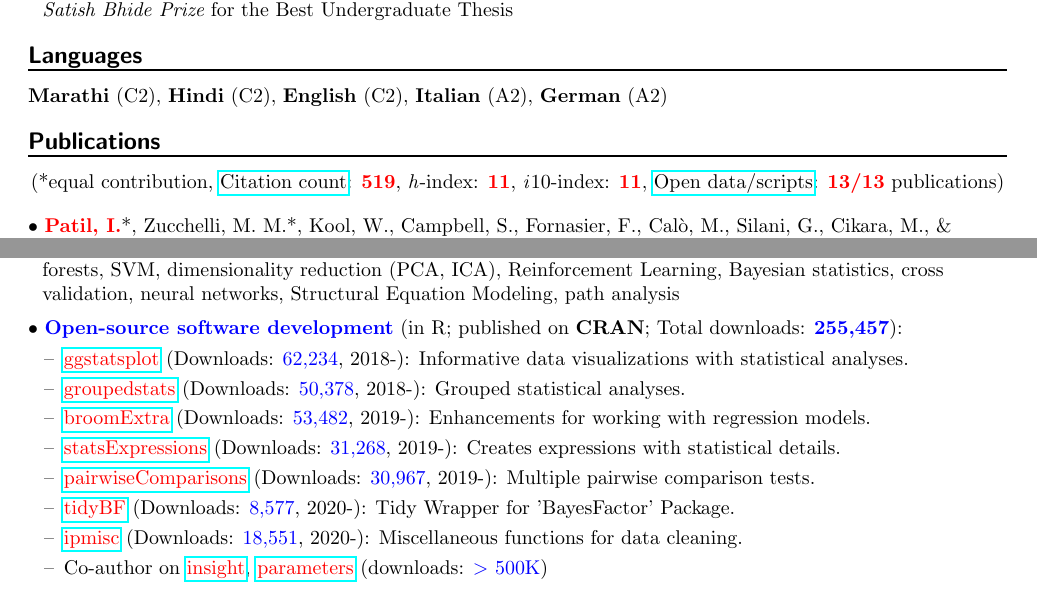
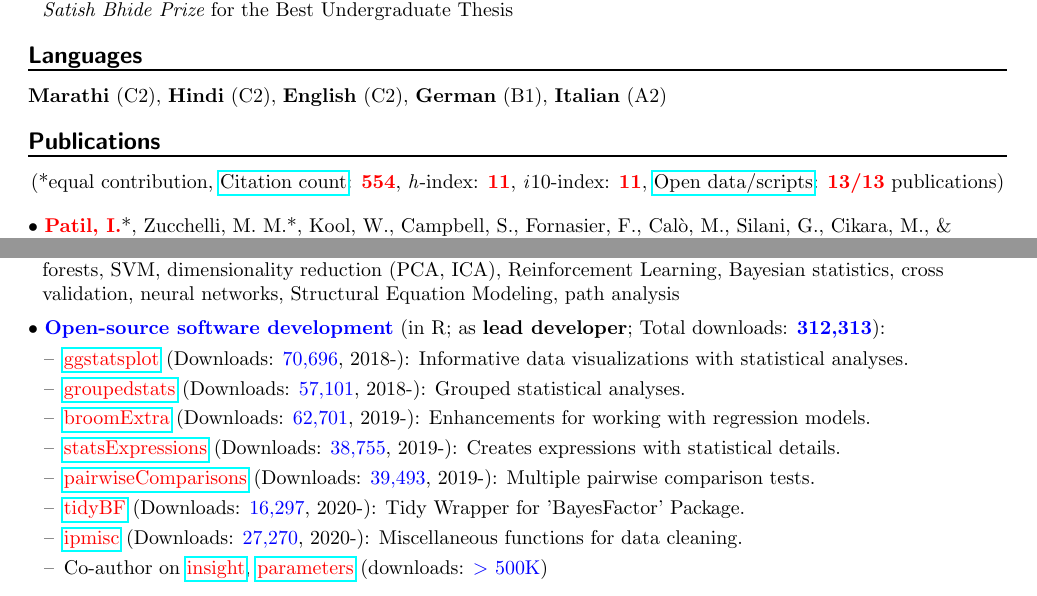
Before and after one commit to IndrajeetPatil/Indra_CV, a LaTeX CV (Indrajeet_Patil_CV.tex): two parts of pages 1 and 2 of 5, joined at a grey line, cut so that both start at the same text. Compiled offline with pdfLaTeX.

Commit message:
August update

```diff
--- a/Indrajeet_Patil_CV.tex
+++ b/Indrajeet_Patil_CV.tex
@@ -143,11 +143,11 @@
 	% \miniskip
 
 	\heading{\textbf{Languages}}
-	\textbf{Marathi} (C2), \textbf{Hindi} (C2), \textbf{English} (C2), \textbf{Italian} (A2), \textbf{German} (A2)
+	\textbf{Marathi} (C2), \textbf{Hindi} (C2), \textbf{English} (C2), \textbf{German} (B1), \textbf{Italian} (A2)
 
 	\heading{\textbf{Publications}}
 	\begin{center}
-	(*equal contribution, \href{https://scholar.google.it/citations?user=kSYuYTUAAAAJ&hl=en&oi=ao}{Citation count}: \textbf{\textcolor{red}{519}}, \textit{h}-index: \textbf{\textcolor{red}{11}}, \textit{i}10-index: \textbf{\textcolor{red}{11}}, \href{https://osf.io/hk5f3/}{Open data/scripts}: \textbf{\textcolor{red}{13/13}} publications)\\
+	(*equal contribution, \href{https://scholar.google.it/citations?user=kSYuYTUAAAAJ&hl=en&oi=ao}{Citation count}: \textbf{\textcolor{red}{554}}, \textit{h}-index: \textbf{\textcolor{red}{11}}, \textit{i}10-index: \textbf{\textcolor{red}{11}}, \href{https://osf.io/hk5f3/}{Open data/scripts}: \textbf{\textcolor{red}{13/13}} publications)\\
 	\end{center}
 
 	$\bullet$ \textbf{\textcolor{red}{Patil, I.}}*, Zucchelli, M. M.*, Kool, W., Campbell, S., Fornasier, F., Cal\`{o}, M., Silani, G., Cikara, M., \& \hspace*{0.1in}Cushman, F. A. (2020). Reasoning supports utilitarian resolutions to moral dilemmas across diverse \hspace*{0.1in}measures. \textit{\textcolor{blue}{Journal of Personality and Social Psychology}}. \href{https://psyarxiv.com/q86vx/}{\tt doi:10.1037/pspp0000281}
@@ -224,20 +224,21 @@
 	$\bullet$ \textcolor{blue}{\textbf{Techniques}}: text mining, meta-analysis, logistic/linear regression, mixed effects regression, clustering \hspace*{0.1in}(\textit{k}-means, hierarchical cluster analysis, linear discriminant analysis), \textit{k}-nearest neighbor, bagging, random \hspace*{0.1in}forests, SVM, dimensionality reduction (PCA, ICA), Reinforcement Learning, Bayesian statistics, cross \hspace*{0.1in}validation, neural networks, Structural Equation Modeling, path analysis
 	\miniskip
 
-	$\bullet$ \textcolor{blue}{\textbf{Open-source software development}} (in R; published on \textbf{CRAN}; Total downloads: \textcolor{blue}{\textbf{255,457}}):
+	$\bullet$ \textcolor{blue}{\textbf{Open-source software development}} (in R; as \textbf{lead developer}; Total downloads: \textcolor{blue}{\textbf{312,313}}):
 	 \vspace*{-0.09in}
 
 	\begin{itemize}
 	\itemsep-0.1em
-	\item[--] \href{https://indrajeetpatil.github.io/ggstatsplot/}{\textcolor{red}{ggstatsplot}} (Downloads: \textcolor{blue}{62,234}, 2018-): Informative data visualizations with statistical analyses.
-	\item[--] \href{https://indrajeetpatil.github.io/groupedstats/}{\textcolor{red}{groupedstats}} (Downloads: \textcolor{blue}{50,378}, 2018-): Grouped statistical analyses.
-	\item[--] \href{https://indrajeetpatil.github.io/groupedstats/}{\textcolor{red}{broomExtra}} (Downloads: \textcolor{blue}{53,482}, 2019-): Enhancements for working with regression models.
-	\item[--] \href{https://indrajeetpatil.github.io/statsExpressions/}{\textcolor{red}{statsExpressions}} (Downloads: \textcolor{blue}{31,268}, 2019-): Creates expressions with statistical details.
-	\item[--] \href{https://indrajeetpatil.github.io/pairwiseComparisons/}{\textcolor{red}{pairwiseComparisons}} (Downloads: \textcolor{blue}{30,967}, 2019-): Multiple pairwise comparison tests.
-    \item[--] \href{https://indrajeetpatil.github.io/tidyBF/}{\textcolor{red}{tidyBF}} (Downloads: \textcolor{blue}{8,577}, 2020-): Tidy Wrapper for 'BayesFactor' Package.
-	\item[--] \href{https://indrajeetpatil.github.io/ipmisc/}{\textcolor{red}{ipmisc}} (Downloads: \textcolor{blue}{18,551}, 2020-): Miscellaneous functions for data cleaning.
+	\item[--] \href{https://indrajeetpatil.github.io/ggstatsplot/}{\textcolor{red}{ggstatsplot}} (Downloads: \textcolor{blue}{70,696}, 2018-): Informative data visualizations with statistical analyses.
+	\item[--] \href{https://indrajeetpatil.github.io/groupedstats/}{\textcolor{red}{groupedstats}} (Downloads: \textcolor{blue}{57,101}, 2018-): Grouped statistical analyses.
+	\item[--] \href{https://indrajeetpatil.github.io/groupedstats/}{\textcolor{red}{broomExtra}} (Downloads: \textcolor{blue}{62,701}, 2019-): Enhancements for working with regression models.
+	\item[--] \href{https://indrajeetpatil.github.io/statsExpressions/}{\textcolor{red}{statsExpressions}} (Downloads: \textcolor{blue}{38,755}, 2019-): Creates expressions with statistical details.
+	\item[--] \href{https://indrajeetpatil.github.io/pairwiseComparisons/}{\textcolor{red}{pairwiseComparisons}} (Downloads: \textcolor{blue}{39,493}, 2019-): Multiple pairwise comparison tests.
+    \item[--] \href{https://indrajeetpatil.github.io/tidyBF/}{\textcolor{red}{tidyBF}} (Downloads: \textcolor{blue}{16,297}, 2020-): Tidy Wrapper for 'BayesFactor' Package.
+	\item[--] \href{https://indrajeetpatil.github.io/ipmisc/}{\textcolor{red}{ipmisc}} (Downloads: \textcolor{blue}{27,270}, 2020-): Miscellaneous functions for data cleaning.
 	\item[--] Co-author on \href{https://easystats.github.io/insight/}{\textcolor{red}{insight}}, \href{https://easystats.github.io/parameters/}{\textcolor{red}{parameters}} (downloads: \textcolor{blue}{$>$ 500K})
 	\end{itemize}
+
 
 
 	$\bullet$ \textcolor{red}{\textbf{Statistical Analysis softwares}}\\
```
Also changed, not shown: Indrajeet_Patil_Resume.tex (+10 -10 lines), Indrajeet_Patil_CV.pdf, Indrajeet_Patil_Resume.pdf, 4 other files.
